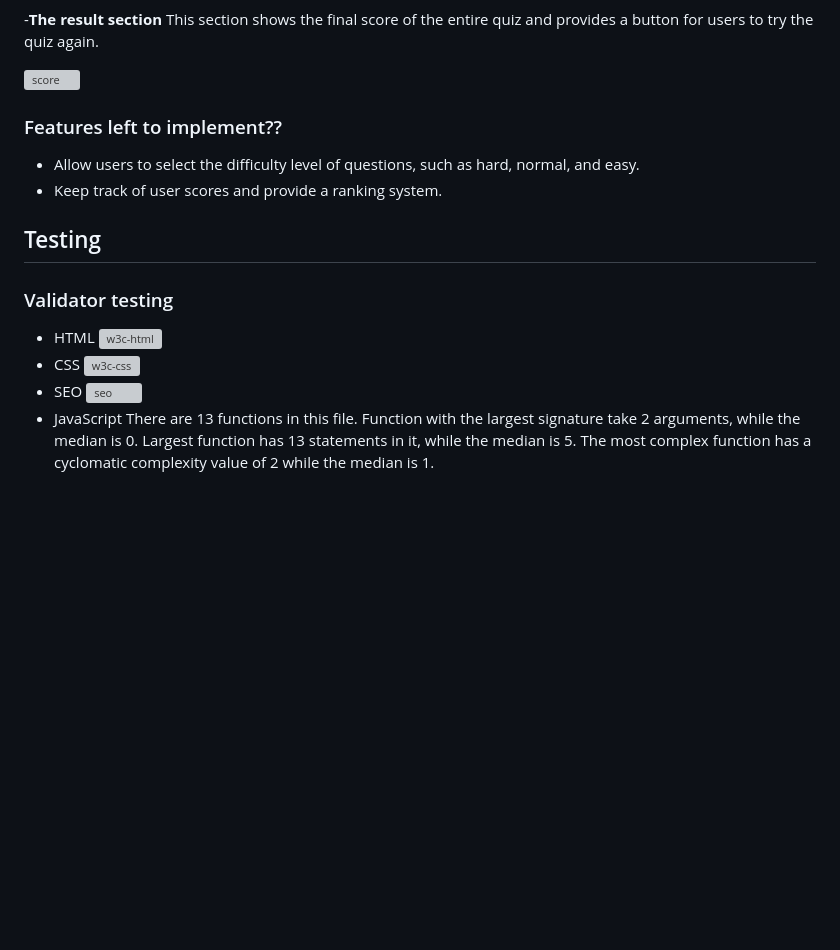
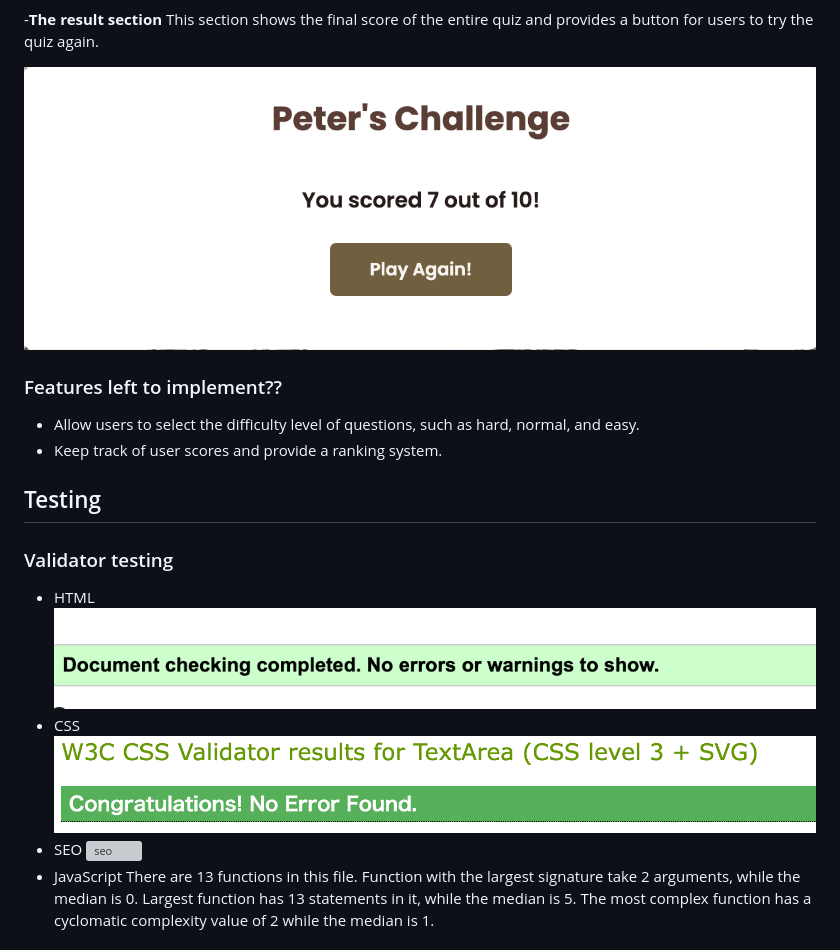
Before and after one commit to micmic210/coffee-trivia, a Markdown page: README.md, the part around the change printed below. Rendered like a GitHub page; blank space fills up the shorter version; grey boxes are pictures that could not be loaded.

```diff
--- a/README.md
+++ b/README.md
@@ -28,7 +28,7 @@ This section displays questions and four possible answers while the user’s nam
 -__The result section__
 This section shows the final score of the entire quiz and provides a button for users to try the quiz again.
 
-![score](/media/score-min.png)
+![score](/document/result.png)
 
 ### Features left to implement??
  - Allow users to select the difficulty level of questions, such as hard, normal, and easy.
@@ -39,7 +39,7 @@ This section shows the final score of the entire quiz and provides a button for
 ### Validator testing
 
  - HTML
- ![w3c-html](/media/w3c-min.png)
+ ![w3c-html](/document/w3c-html.png)
  - CSS
- ![w3c-css](/media/css-min.png)
+ ![w3c-css](/document/w3c-css.png)
  - SEO
```
Also changed, not shown: other parts of README.md (+6 -6 lines).
